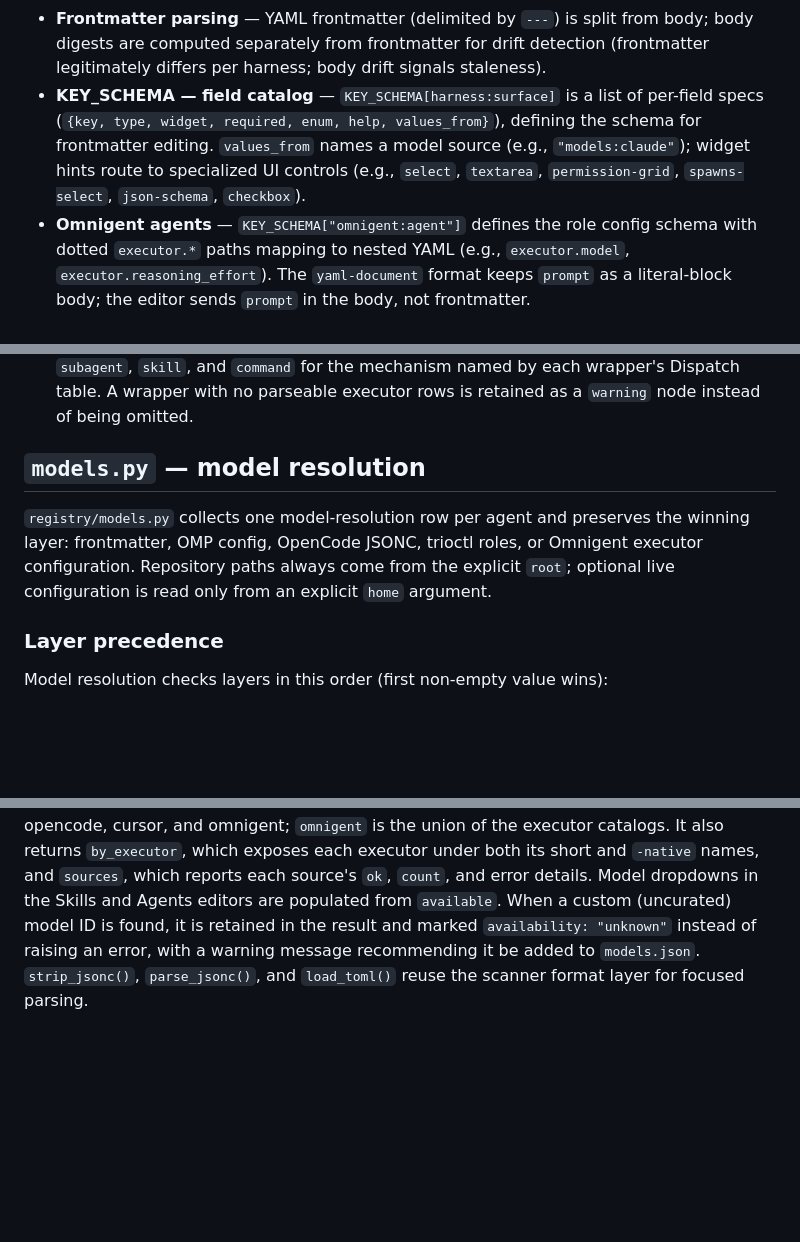
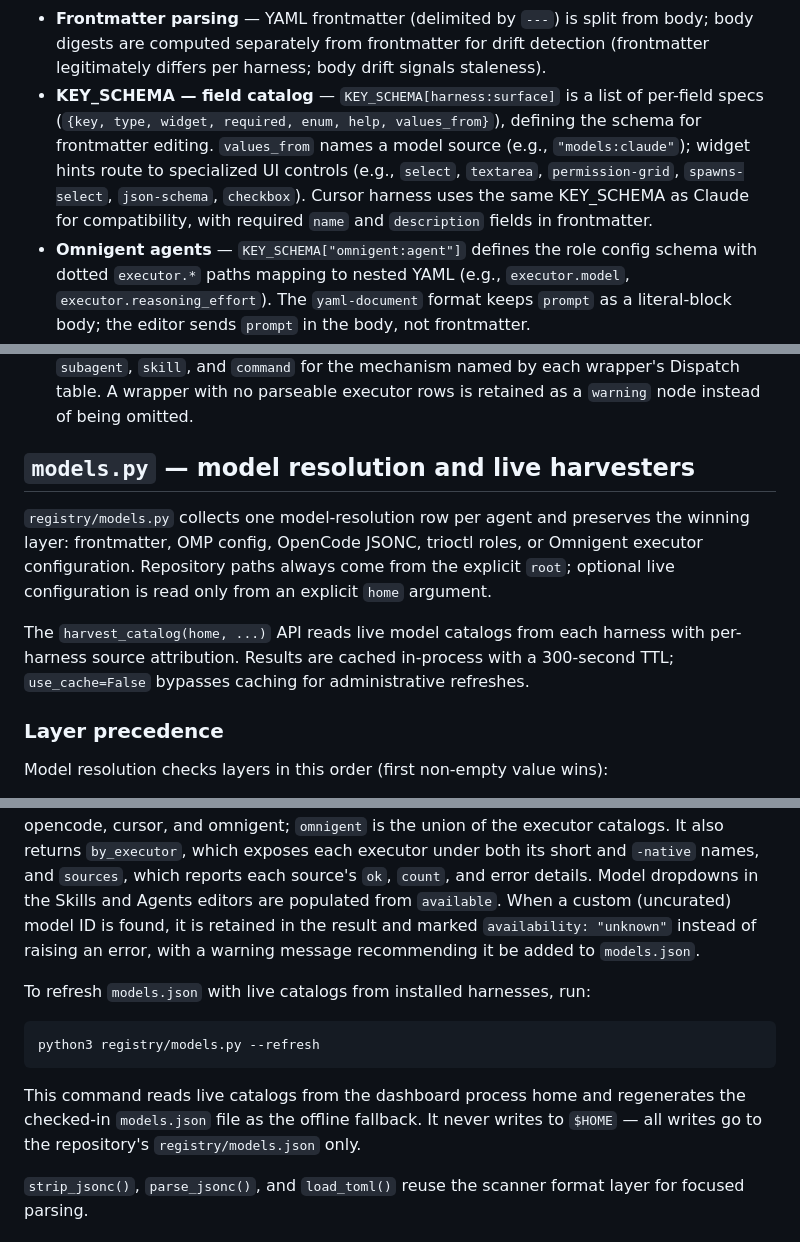
Before and after one commit to albiol2004/trio-agent-loop, a Markdown page: registry/README.md, 3 parts joined by grey strips. Rendered like a GitHub page; blank space fills up the shorter version.

Commit message:
docs(control-center): live model catalogs, cursor harness, installed topology
Co-Authored-By: Claude Fable 5 <noreply@anthropic.com>

````diff
--- a/registry/README.md
+++ b/registry/README.md
@@ -35,7 +35,7 @@ A canonical agent's optional `spawns` field is a named allowlist (list of agent
   during round-trips; parsed frontmatter and body are separately managed.
 - **TOML parser/serializer** — `tomllib`-backed for parsing, minimal custom serializer for output. Round-trips order-preserving.
 - **Frontmatter parsing** — YAML frontmatter (delimited by `---`) is split from body; body digests are computed separately from frontmatter for drift detection (frontmatter legitimately differs per harness; body drift signals staleness).
-- **KEY_SCHEMA — field catalog** — `KEY_SCHEMA[harness:surface]` is a list of per-field specs (`{key, type, widget, required, enum, help, values_from}`), defining the schema for frontmatter editing. `values_from` names a model source (e.g., `"models:claude"`); widget hints route to specialized UI controls (e.g., `select`, `textarea`, `permission-grid`, `spawns-select`, `json-schema`, `checkbox`).
+- **KEY_SCHEMA — field catalog** — `KEY_SCHEMA[harness:surface]` is a list of per-field specs (`{key, type, widget, required, enum, help, values_from}`), defining the schema for frontmatter editing. `values_from` names a model source (e.g., `"models:claude"`); widget hints route to specialized UI controls (e.g., `select`, `textarea`, `permission-grid`, `spawns-select`, `json-schema`, `checkbox`). Cursor harness uses the same KEY_SCHEMA as Claude for compatibility, with required `name` and `description` fields in frontmatter.
 - **Omnigent agents** — `KEY_SCHEMA["omnigent:agent"]` defines the role
   config schema with dotted `executor.*` paths mapping to nested YAML (e.g.,
   `executor.model`, `executor.reasoning_effort`). The `yaml-document` format
@@ -95,13 +95,17 @@ The productionize workflow uses `subagent`, `skill`, and `command` for the
 mechanism named by each wrapper's Dispatch table. A wrapper with no parseable
 executor rows is retained as a `warning` node instead of being omitted.
 
-## `models.py` — model resolution
+## `models.py` — model resolution and live harvesters
 
 `registry/models.py` collects one model-resolution row per agent and preserves
 the winning layer: frontmatter, OMP config, OpenCode JSONC, trioctl roles, or
 Omnigent executor configuration. Repository paths always come from the
 explicit `root`; optional live configuration is read only from an explicit
 `home` argument.
+
+The `harvest_catalog(home, ...)` API reads live model catalogs from each harness
+with per-harness source attribution. Results are cached in-process with a 300-second
+TTL; `use_cache=False` bypasses caching for administrative refreshes.
 
 ### Layer precedence
 
@@ -127,6 +131,15 @@ Model dropdowns in the Skills and Agents editors are populated from `available`.
 When a custom (uncurated) model ID is found, it is retained in the result and
 marked `availability: "unknown"` instead of raising an error, with a warning
 message recommending it be added to `models.json`.
+
+To refresh `models.json` with live catalogs from installed harnesses, run:
+```bash
+python3 registry/models.py --refresh
+```
+This command reads live catalogs from the dashboard process home and regenerates
+the checked-in `models.json` file as the offline fallback. It never writes to
+`$HOME` — all writes go to the repository's `registry/models.json` only.
+
 `strip_jsonc()`, `parse_jsonc()`, and `load_toml()` reuse the scanner format layer
 for focused parsing.
 
````
